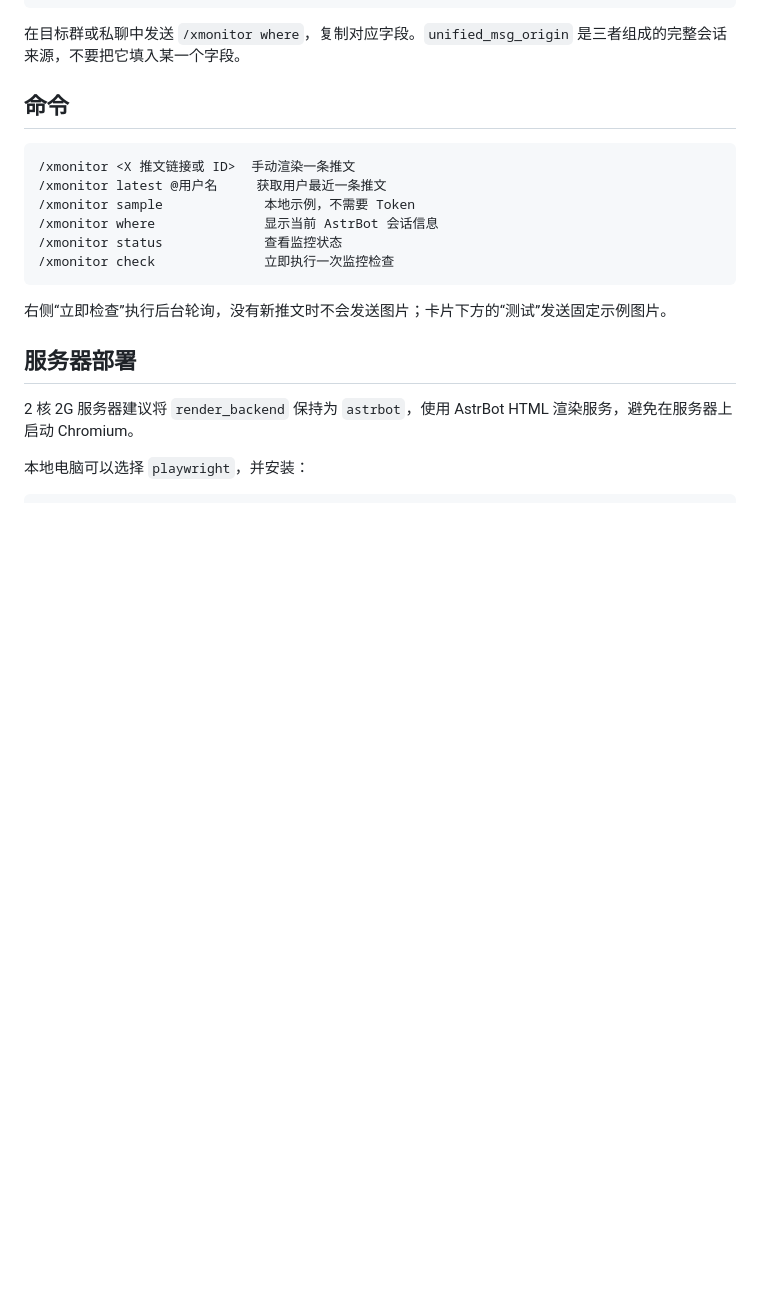
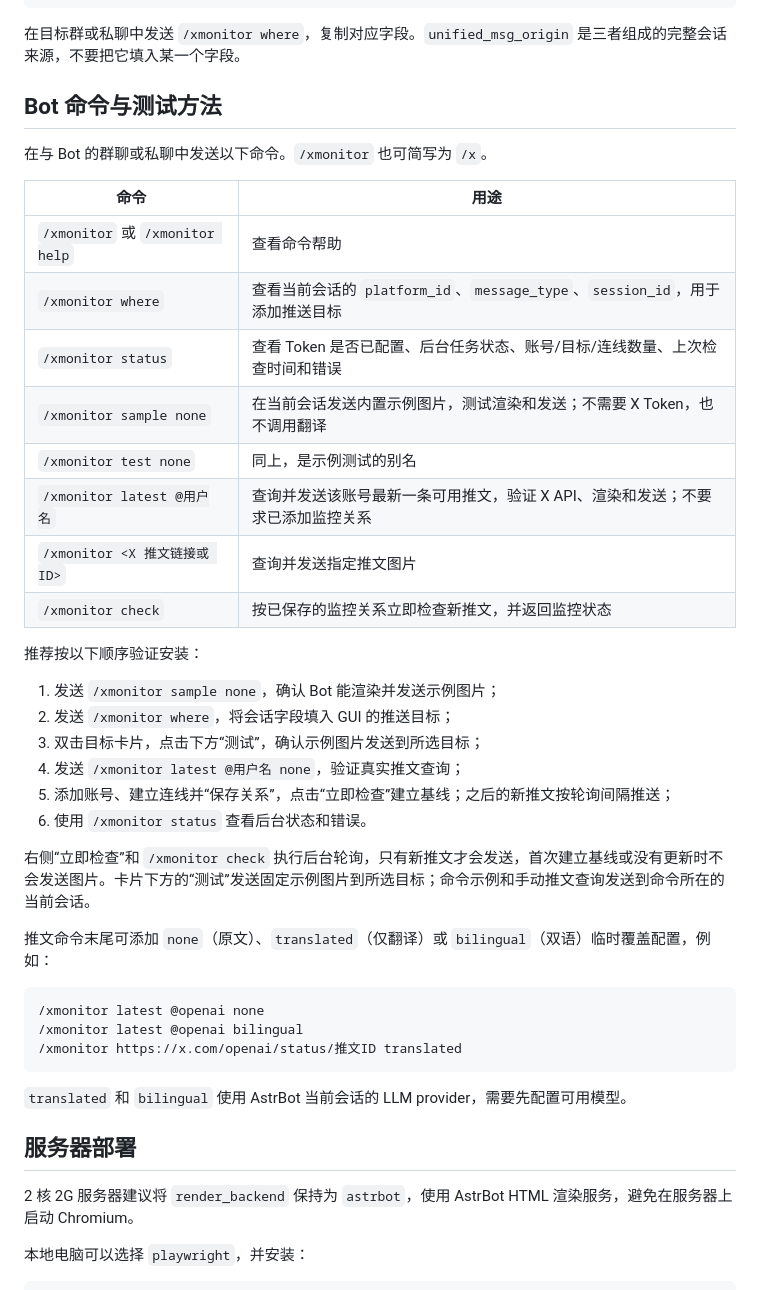
Before and after one commit to skyhuangjx/astrbot-plugin-xmonitor, a Markdown page: README.md, the part around one of its changes. Drawn GitHub-style; blank space fills up the shorter version.

Commit message:
Describe visual bindings and command testing in README

````diff
--- a/README.md
+++ b/README.md
@@ -59,18 +82,41 @@ python -m pip install -r requirements.txt
 
 在目标群或私聊中发送 `/xmonitor where`，复制对应字段。`unified_msg_origin` 是三者组成的完整会话来源，不要把它填入某一个字段。
 
-## 命令
+## Bot 命令与测试方法
+
+在与 Bot 的群聊或私聊中发送以下命令。`/xmonitor` 也可简写为 `/x`。
+
+| 命令 | 用途 |
+| --- | --- |
+| `/xmonitor` 或 `/xmonitor help` | 查看命令帮助 |
+| `/xmonitor where` | 查看当前会话的 `platform_id`、`message_type`、`session_id`，用于添加推送目标 |
+| `/xmonitor status` | 查看 Token 是否已配置、后台任务状态、账号/目标/连线数量、上次检查时间和错误 |
+| `/xmonitor sample none` | 在当前会话发送内置示例图片，测试渲染和发送；不需要 X Token，也不调用翻译 |
+| `/xmonitor test none` | 同上，是示例测试的别名 |
+| `/xmonitor latest @用户名` | 查询并发送该账号最新一条可用推文，验证 X API、渲染和发送；不要求已添加监控关系 |
+| `/xmonitor <X 推文链接或 ID>` | 查询并发送指定推文图片 |
+| `/xmonitor check` | 按已保存的监控关系立即检查新推文，并返回监控状态 |
+
+推荐按以下顺序验证安装：
+
+1. 发送 `/xmonitor sample none`，确认 Bot 能渲染并发送示例图片；
+2. 发送 `/xmonitor where`，将会话字段填入 GUI 的推送目标；
+3. 双击目标卡片，点击下方“测试”，确认示例图片发送到所选目标；
+4. 发送 `/xmonitor latest @用户名 none`，验证真实推文查询；
+5. 添加账号、建立连线并“保存关系”，点击“立即检查”建立基线；之后的新推文按轮询间隔推送；
+6. 使用 `/xmonitor status` 查看后台状态和错误。
+
+右侧“立即检查”和 `/xmonitor check` 执行后台轮询，只有新推文才会发送，首次建立基线或没有更新时不会发送图片。卡片下方的“测试”发送固定示例图片到所选目标；命令示例和手动推文查询发送到命令所在的当前会话。
+
+推文命令末尾可添加 `none`（原文）、`translated`（仅翻译）或 `bilingual`（双语）临时覆盖配置，例如：
 
 ```text
-/xmonitor <X 推文链接或 ID>  手动渲染一条推文
-/xmonitor latest @用户名     获取用户最近一条推文
-/xmonitor sample             本地示例，不需要 Token
-/xmonitor where              显示当前 AstrBot 会话信息
-/xmonitor status             查看监控状态
-/xmonitor check              立即执行一次监控检查
+/xmonitor latest @openai none
+/xmonitor latest @openai bilingual
+/xmonitor https://x.com/openai/status/推文ID translated
 ```
 
-右侧“立即检查”执行后台轮询，没有新推文时不会发送图片；卡片下方的“测试”发送固定示例图片。
+`translated` 和 `bilingual` 使用 AstrBot 当前会话的 LLM provider，需要先配置可用模型。
 
 ## 服务器部署
 
````
Also changed, not shown: other parts of README.md (+24 -1 lines).
